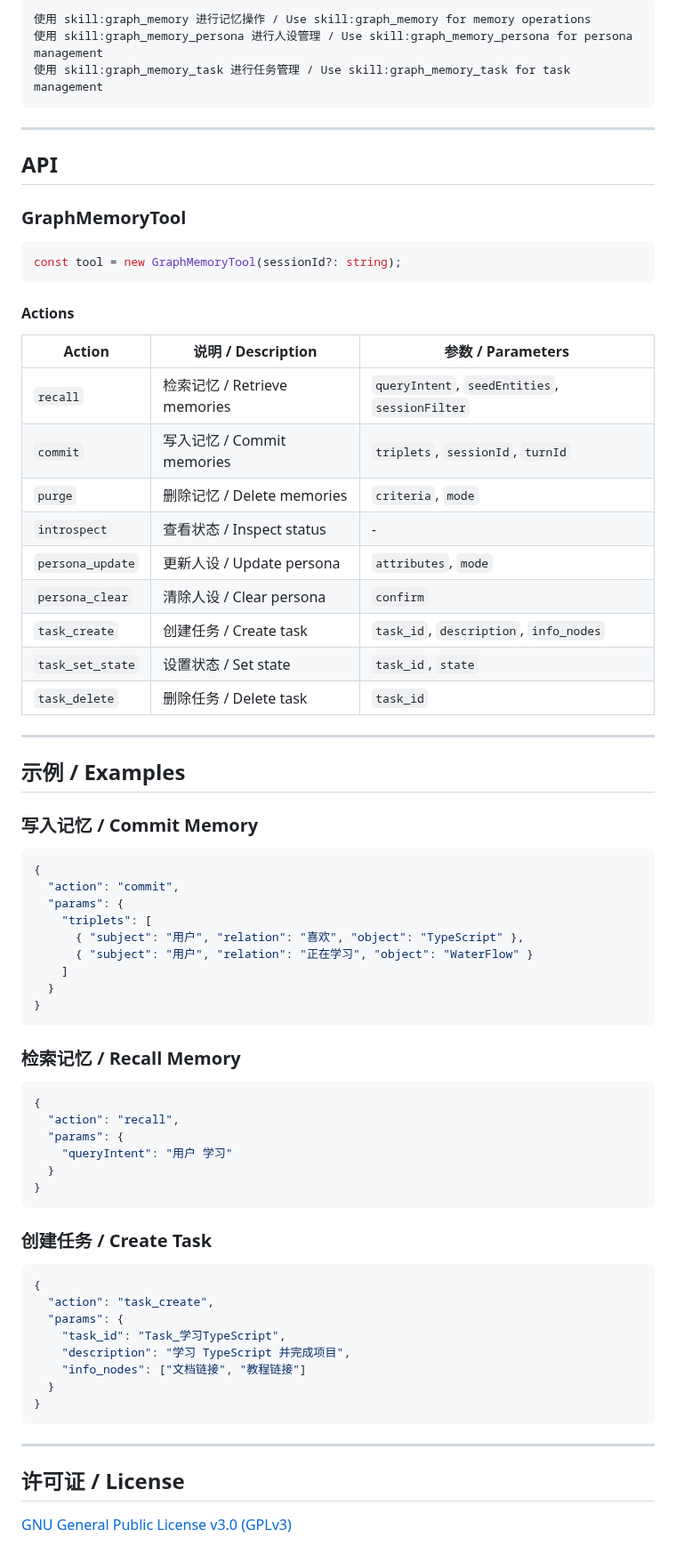
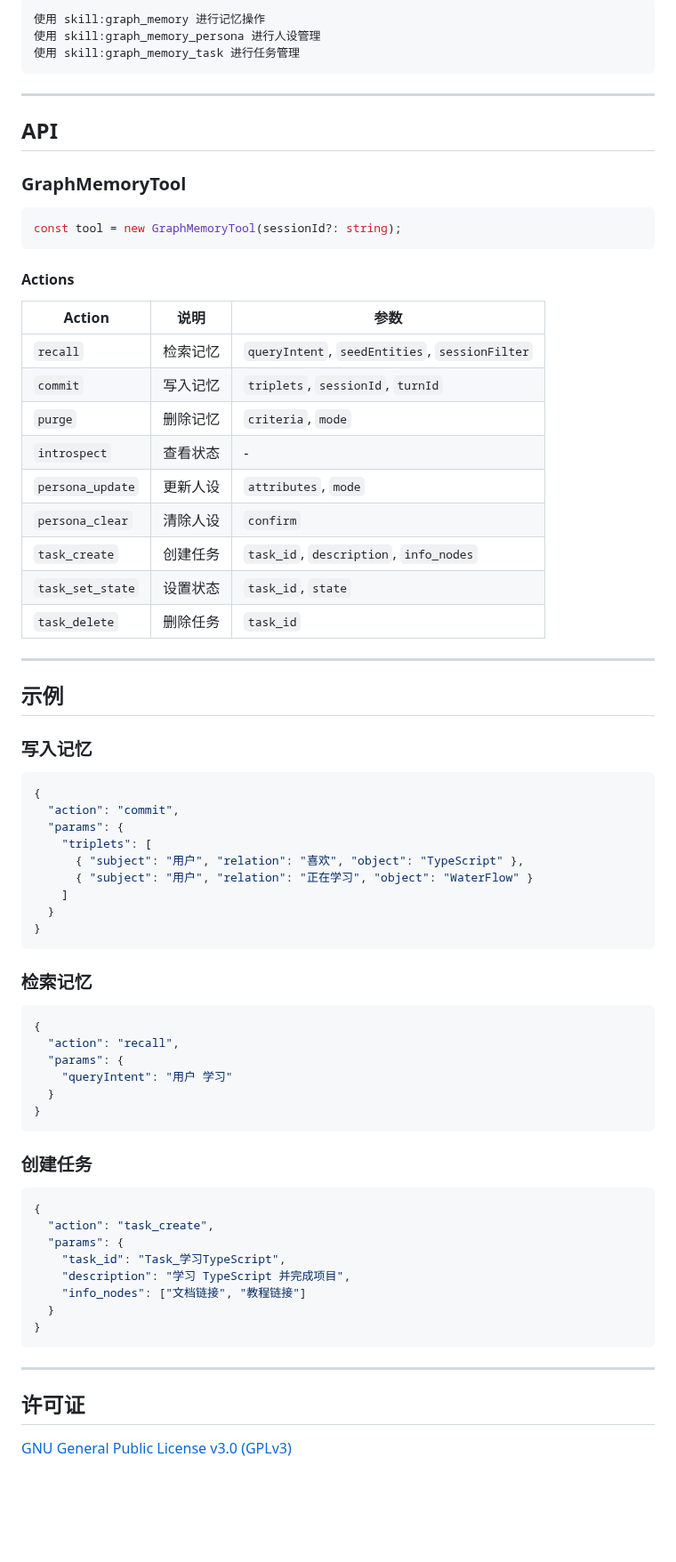
Before and after one commit to JianFeeeee/TrulyMEM-TrueHumanMEM, a Markdown page: README.md, the part around one of its changes. Shown at 89% size. Rendered like a GitHub page; blank space fills up the shorter version.

````diff
--- a/README.md
+++ b/README.md
@@ -82,7 +73,7 @@ GraphMemory is configured as a bundled skill and can be called directly:
 ```
-使用 skill:graph_memory 进行记忆操作 / Use skill:graph_memory for memory operations
-使用 skill:graph_memory_persona 进行人设管理 / Use skill:graph_memory_persona for persona management
-使用 skill:graph_memory_task 进行任务管理 / Use skill:graph_memory_task for task management
+使用 skill:graph_memory 进行记忆操作
+使用 skill:graph_memory_persona 进行人设管理
+使用 skill:graph_memory_task 进行任务管理
 ```
 
 ---
@@ -97,23 +88,23 @@ const tool = new GraphMemoryTool(sessionId?: string);
 
 #### Actions
 
-| Action | 说明 / Description | 参数 / Parameters |
+| Action | 说明 | 参数 |
 |--------|------|------|
-| `recall` | 检索记忆 / Retrieve memories | `queryIntent`, `seedEntities`, `sessionFilter` |
-| `commit` | 写入记忆 / Commit memories | `triplets`, `sessionId`, `turnId` |
-| `purge` | 删除记忆 / Delete memories | `criteria`, `mode` |
-| `introspect` | 查看状态 / Inspect status | - |
-| `persona_update` | 更新人设 / Update persona | `attributes`, `mode` |
-| `persona_clear` | 清除人设 / Clear persona | `confirm` |
-| `task_create` | 创建任务 / Create task | `task_id`, `description`, `info_nodes` |
-| `task_set_state` | 设置状态 / Set state | `task_id`, `state` |
-| `task_delete` | 删除任务 / Delete task | `task_id` |
+| `recall` | 检索记忆 | `queryIntent`, `seedEntities`, `sessionFilter` |
+| `commit` | 写入记忆 | `triplets`, `sessionId`, `turnId` |
+| `purge` | 删除记忆 | `criteria`, `mode` |
+| `introspect` | 查看状态 | - |
+| `persona_update` | 更新人设 | `attributes`, `mode` |
+| `persona_clear` | 清除人设 | `confirm` |
+| `task_create` | 创建任务 | `task_id`, `description`, `info_nodes` |
+| `task_set_state` | 设置状态 | `task_id`, `state` |
+| `task_delete` | 删除任务 | `task_id` |
 
 ---
 
-## 示例 / Examples
+## 示例
 
-### 写入记忆 / Commit Memory
+### 写入记忆
 
 ```json
 {
@@ -127,7 +118,7 @@ const tool = new GraphMemoryTool(sessionId?: string);
 }
 ```
 
-### 检索记忆 / Recall Memory
+### 检索记忆
 
 ```json
 {
@@ -138,7 +129,7 @@ const tool = new GraphMemoryTool(sessionId?: string);
 }
 ```
 
-### 创建任务 / Create Task
+### 创建任务
 
 ```json
 {
@@ -153,6 +144,6 @@ const tool = new GraphMemoryTool(sessionId?: string);
 
 ---
 
-## 许可证 / License
+## 许可证
 
 [GNU General Public License v3.0 (GPLv3)](LICENSE)
````
Also changed, not shown: other parts of README.md (+25 -34 lines), README_EN.md (added, +150 -0 lines).
